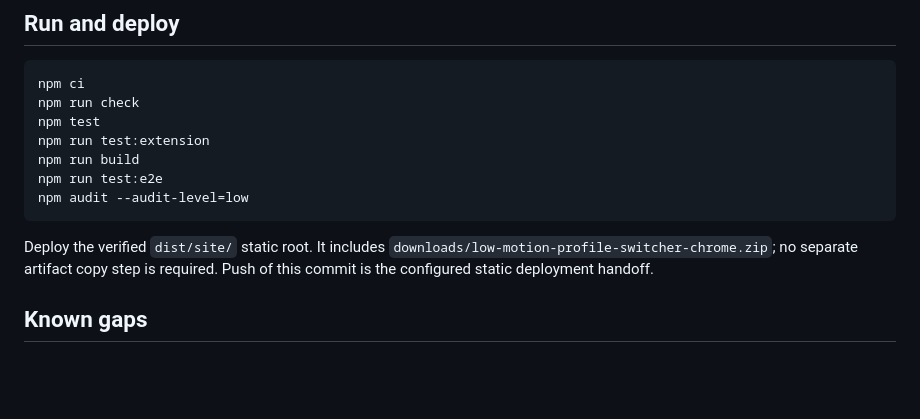
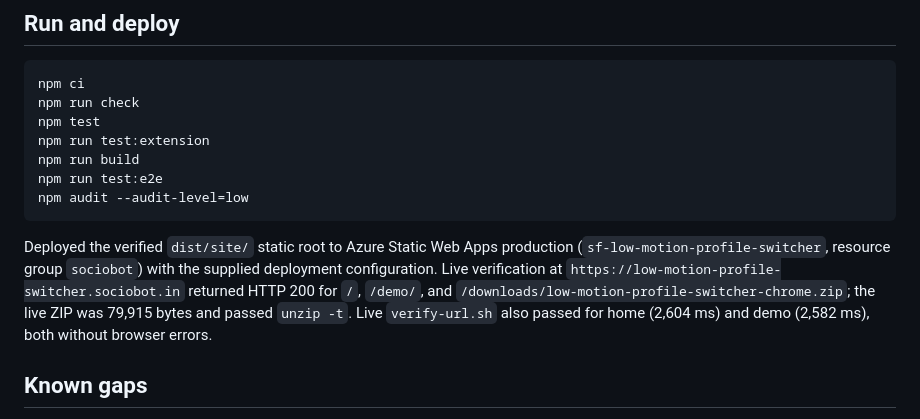
Before and after one commit to B-Divyesh/sf-low-motion-profile-switcher, a Markdown page: .factory/handoff.md, the part around the change. Rendered like a GitHub page; blank space fills up the shorter version.

Commit message:
docs: record live repair deployment

````diff
--- a/.factory/handoff.md
+++ b/.factory/handoff.md
@@ -74,10 +74,13 @@ npm run test:e2e
 npm audit --audit-level=low
 ```
 
-Deploy the verified `dist/site/` static root. It includes
-`downloads/low-motion-profile-switcher-chrome.zip`; no separate artifact copy
-step is required. Push of this commit is the configured static deployment
-handoff.
+Deployed the verified `dist/site/` static root to Azure Static Web Apps
+production (`sf-low-motion-profile-switcher`, resource group `sociobot`) with
+the supplied deployment configuration. Live verification at
+`https://low-motion-profile-switcher.sociobot.in` returned HTTP 200 for `/`,
+`/demo/`, and `/downloads/low-motion-profile-switcher-chrome.zip`; the live ZIP
+was 79,915 bytes and passed `unzip -t`. Live `verify-url.sh` also passed for
+home (2,604 ms) and demo (2,582 ms), both without browser errors.
 
 ## Known gaps
 
````
